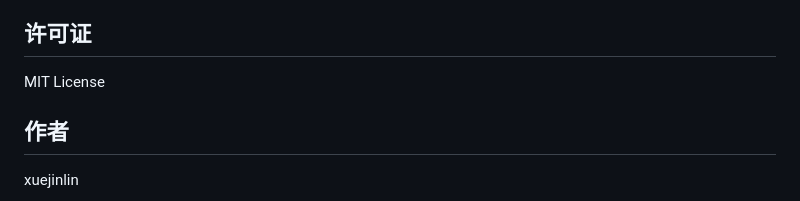
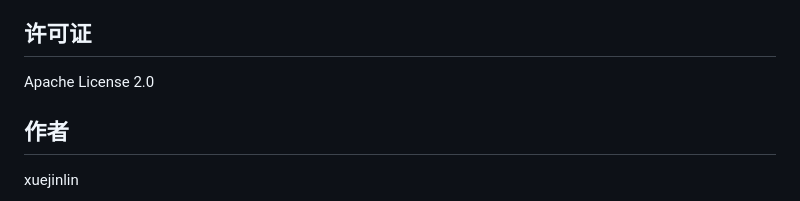
Before and after one commit to aotoolmain/note-taking, a Markdown page: README.md, the part around the change. Drawn GitHub-style.

Commit message:
Update license to Apache License 2.0

```diff
--- a/README.md
+++ b/README.md
@@ -167,7 +167,7 @@ npm start
 
 ## 许可证
 
-MIT License
+Apache License 2.0
 
 ## 作者
 
```
